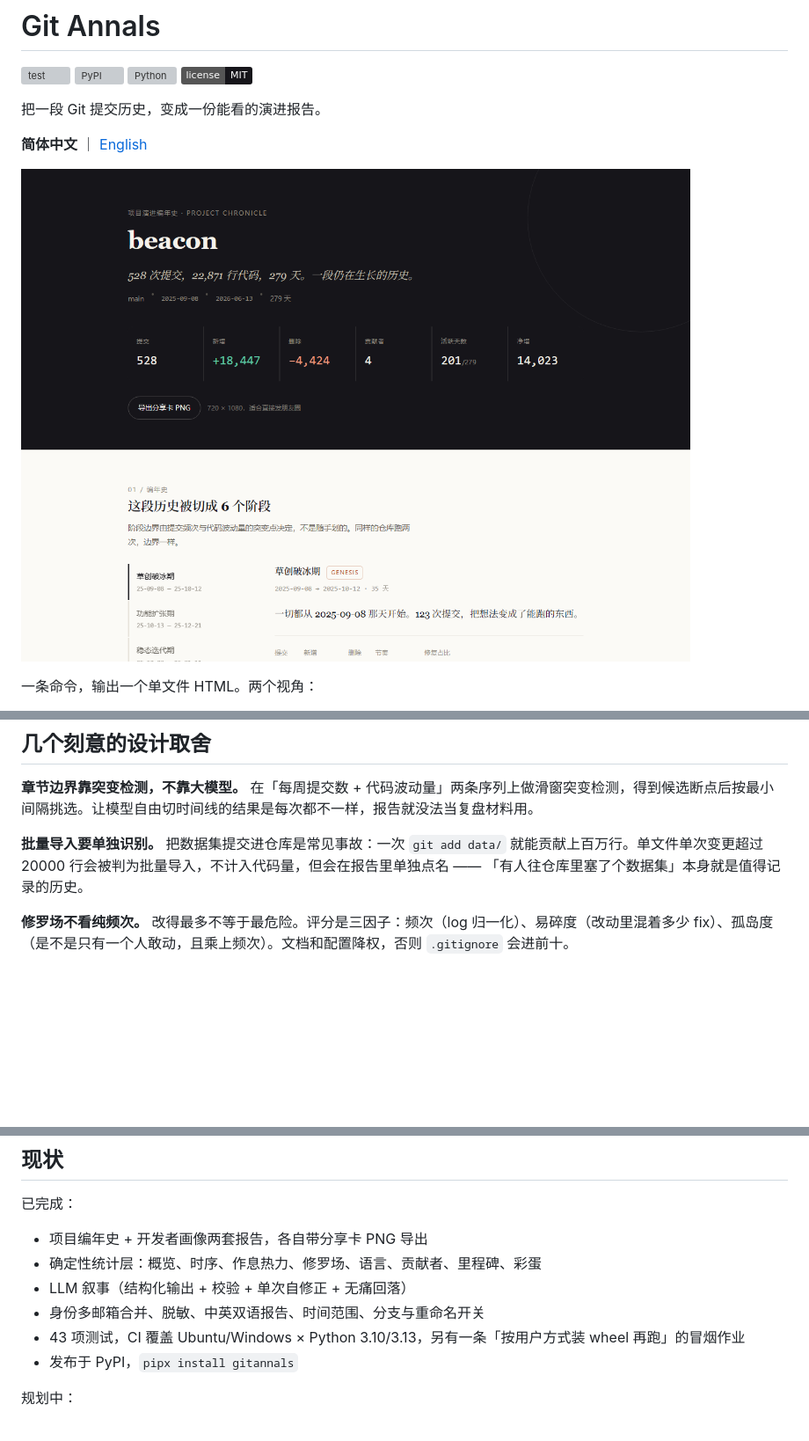
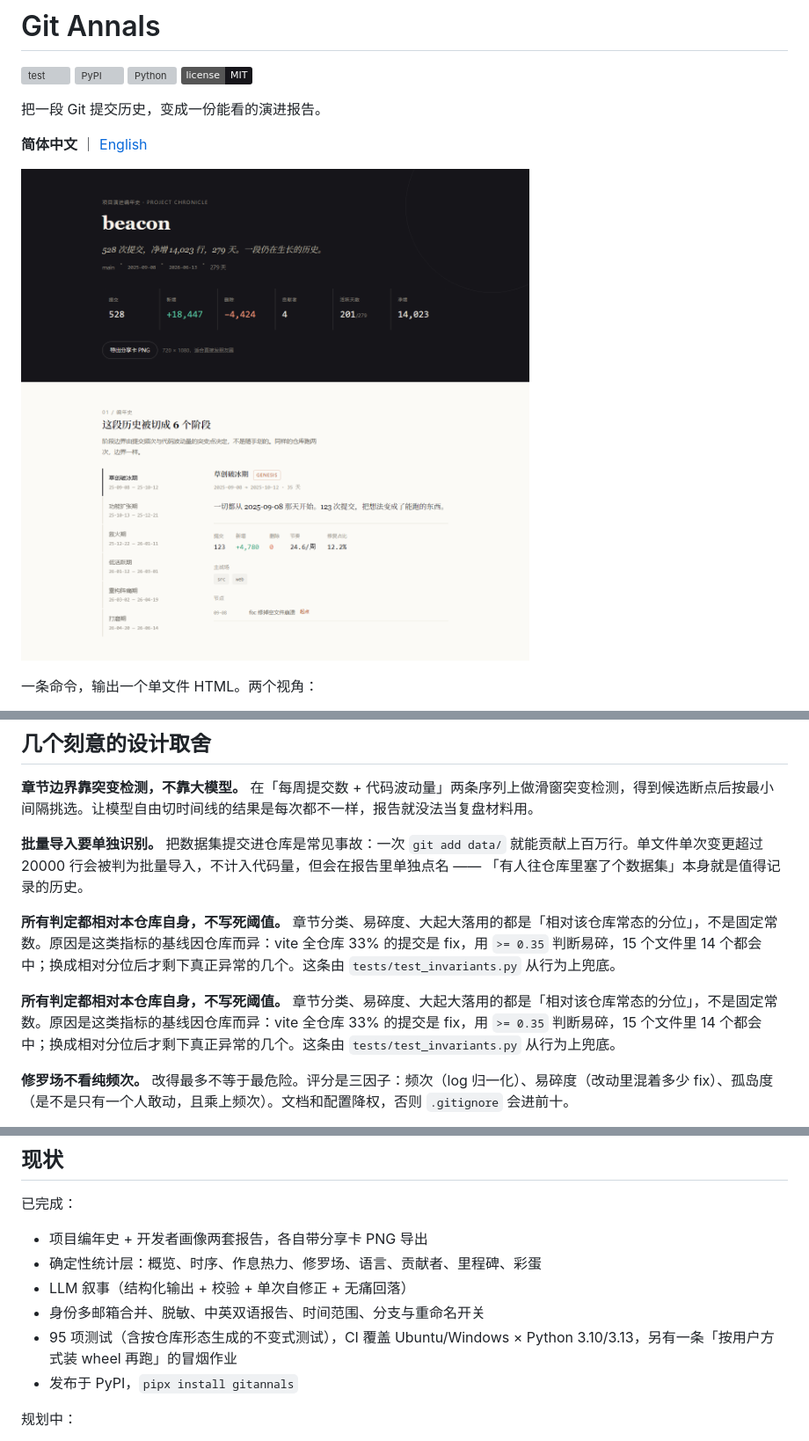
Before and after one commit to CodeTeng/git-annals, a Markdown page: README.md, 3 parts joined by grey strips. Shown at 88% size. GitHub-like rendering; pictures changed too: docs/screenshot-project.png; badges without logos; blank space fills up the shorter version; grey boxes are pictures that could not be loaded.

```diff
--- a/README.md
+++ b/README.md
@@ -185,6 +185,10 @@ api_key_env = "ANNALS_API_KEY"
 
 **批量导入要单独识别。** 把数据集提交进仓库是常见事故：一次 `git add data/` 就能贡献上百万行。单文件单次变更超过 20000 行会被判为批量导入，不计入代码量，但会在报告里单独点名 —— 「有人往仓库里塞了个数据集」本身就是值得记录的历史。
 
+**所有判定都相对本仓库自身，不写死阈值。** 章节分类、易碎度、大起大落用的都是「相对该仓库常态的分位」，不是固定常数。原因是这类指标的基线因仓库而异：vite 全仓库 33% 的提交是 fix，用 `>= 0.35` 判断易碎，15 个文件里 14 个都会中；换成相对分位后才剩下真正异常的几个。这条由 `tests/test_invariants.py` 从行为上兜底。
+
+**所有判定都相对本仓库自身，不写死阈值。** 章节分类、易碎度、大起大落用的都是「相对该仓库常态的分位」，不是固定常数。原因是这类指标的基线因仓库而异：vite 全仓库 33% 的提交是 fix，用 `>= 0.35` 判断易碎，15 个文件里 14 个都会中；换成相对分位后才剩下真正异常的几个。这条由 `tests/test_invariants.py` 从行为上兜底。
+
 **修罗场不看纯频次。** 改得最多不等于最危险。评分是三因子：频次（log 归一化）、易碎度（改动里混着多少 fix）、孤岛度（是不是只有一个人敢动，且乘上频次）。文档和配置降权，否则 `.gitignore` 会进前十。
 
 **身份按邮箱合并，不做自动猜。** 同一个人常有公司 + 个人两个邮箱。误合并两个人比漏合并一个人更伤，所以只提供显式合并（`--author a,b` 或配置里的 `aliases`），并在占比过低时提示。
@@ -230,7 +234,7 @@ src/chronicle/
 - 确定性统计层：概览、时序、作息热力、修罗场、语言、贡献者、里程碑、彩蛋
 - LLM 叙事（结构化输出 + 校验 + 单次自修正 + 无痛回落）
 - 身份多邮箱合并、脱敏、中英双语报告、时间范围、分支与重命名开关
-- 43 项测试，CI 覆盖 Ubuntu/Windows × Python 3.10/3.13，另有一条「按用户方式装 wheel 再跑」的冒烟作业
+- 95 项测试（含按仓库形态生成的不变式测试），CI 覆盖 Ubuntu/Windows × Python 3.10/3.13，另有一条「按用户方式装 wheel 再跑」的冒烟作业
 - 发布于 PyPI，`pipx install gitannals`
 
 规划中：
```
Also changed, not shown: CHANGELOG.md (+44 -0 lines), README.en.md (+5 -1 lines), docs/screenshot-author.png, docs/screenshot-charts.png, 11 other files.
